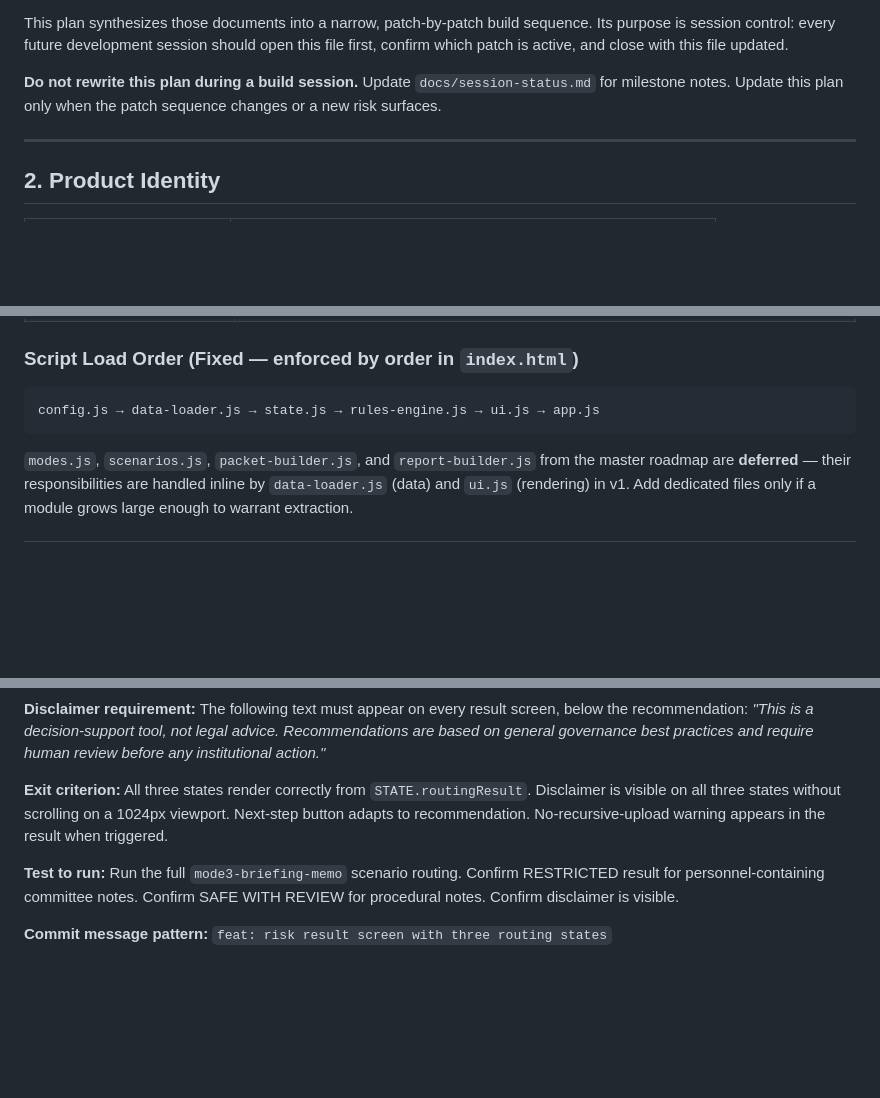
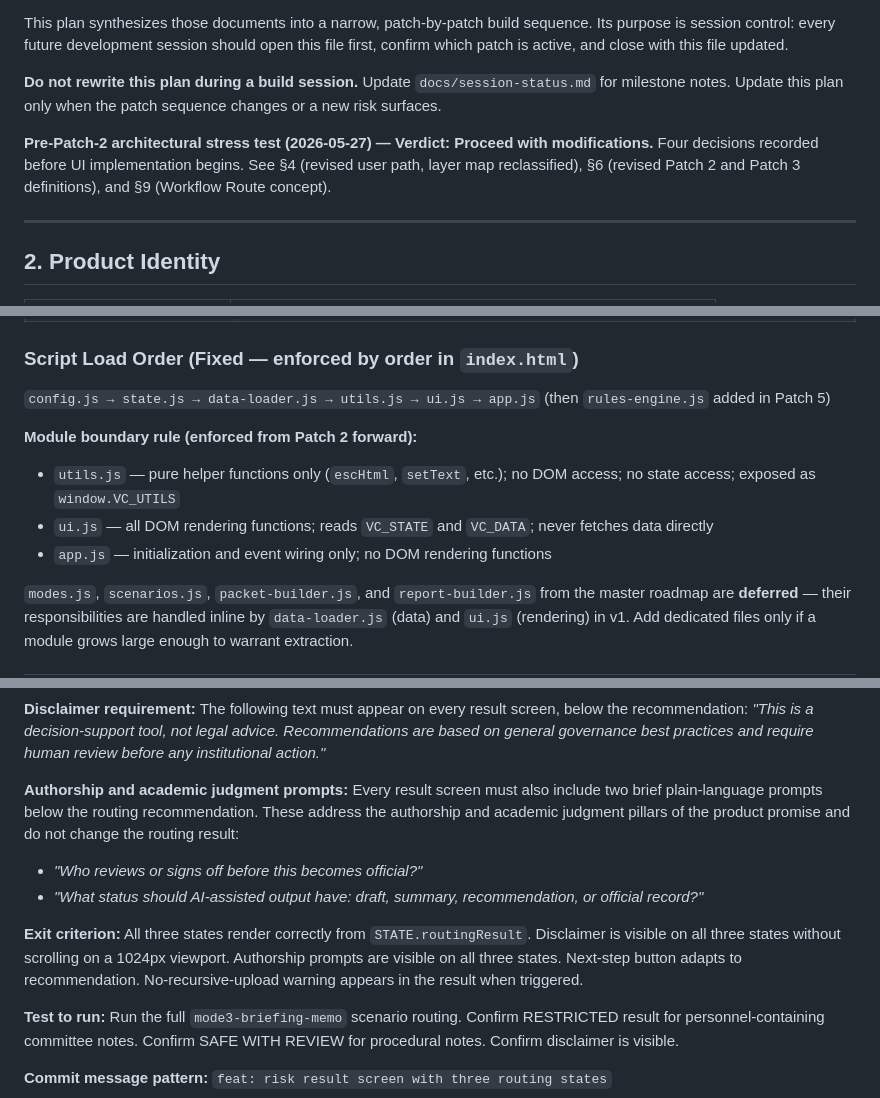
Before and after one commit to Vikthor1/canondesk, a Markdown page: docs/mid-august-development-plan.md, 3 parts joined by grey strips. GitHub-like rendering; blank space fills up the shorter version.

````diff
--- a/docs/mid-august-development-plan.md
+++ b/docs/mid-august-development-plan.md
@@ -15,6 +15,8 @@ This is the active implementation control document for building the Veritas Comp
 This plan synthesizes those documents into a narrow, patch-by-patch build sequence. Its purpose is session control: every future development session should open this file first, confirm which patch is active, and close with this file updated.
 
 **Do not rewrite this plan during a build session.** Update `docs/session-status.md` for milestone notes. Update this plan only when the patch sequence changes or a new risk surfaces.
+
+**Pre-Patch-2 architectural stress test (2026-05-27) — Verdict: Proceed with modifications.** Four decisions recorded before UI implementation begins. See §4 (revised user path, layer map reclassified), §6 (revised Patch 2 and Patch 3 definitions), and §9 (Workflow Route concept).
 
 ---
 
@@ -101,9 +104,12 @@ These eight files must exist and be wired correctly before any UI expansion. The
 
 ### Script Load Order (Fixed — enforced by order in `index.html`)
 
-```
-config.js → data-loader.js → state.js → rules-engine.js → ui.js → app.js
-```
+`config.js → state.js → data-loader.js → utils.js → ui.js → app.js` (then `rules-engine.js` added in Patch 5)
+
+**Module boundary rule (enforced from Patch 2 forward):**
+- `utils.js` — pure helper functions only (`escHtml`, `setText`, etc.); no DOM access; no state access; exposed as `window.VC_UTILS`
+- `ui.js` — all DOM rendering functions; reads `VC_STATE` and `VC_DATA`; never fetches data directly
+- `app.js` — initialization and event wiring only; no DOM rendering functions
 
 `modes.js`, `scenarios.js`, `packet-builder.js`, and `report-builder.js` from the master roadmap are **deferred** — their responsibilities are handled inline by `data-loader.js` (data) and `ui.js` (rendering) in v1. Add dedicated files only if a module grows large enough to warrant extraction.
 
@@ -250,7 +257,11 @@ Each patch is one session's work. Complete the exit criterion before opening the
 
 **Disclaimer requirement:** The following text must appear on every result screen, below the recommendation: *"This is a decision-support tool, not legal advice. Recommendations are based on general governance best practices and require human review before any institutional action."*
 
-**Exit criterion:** All three states render correctly from `STATE.routingResult`. Disclaimer is visible on all three states without scrolling on a 1024px viewport. Next-step button adapts to recommendation. No-recursive-upload warning appears in the result when triggered.
+**Authorship and academic judgment prompts:** Every result screen must also include two brief plain-language prompts below the routing recommendation. These address the authorship and academic judgment pillars of the product promise and do not change the routing result:
+- *"Who reviews or signs off before this becomes official?"*
+- *"What status should AI-assisted output have: draft, summary, recommendation, or official record?"*
+
+**Exit criterion:** All three states render correctly from `STATE.routingResult`. Disclaimer is visible on all three states without scrolling on a 1024px viewport. Authorship prompts are visible on all three states. Next-step button adapts to recommendation. No-recursive-upload warning appears in the result when triggered.
 
 **Test to run:** Run the full `mode3-briefing-memo` scenario routing. Confirm RESTRICTED result for personnel-containing committee notes. Confirm SAFE WITH REVIEW for procedural notes. Confirm disclaimer is visible.
 
````
Also changed, not shown: other parts of docs/mid-august-development-plan.md (+27 -23 lines), docs/mvp-checkpoint.md (+9 -0 lines), docs/session-status.md (+17 -0 lines).
